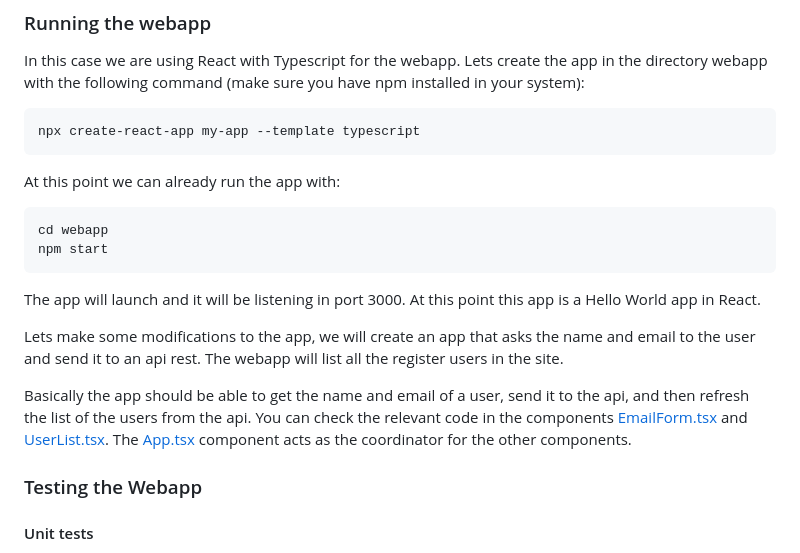
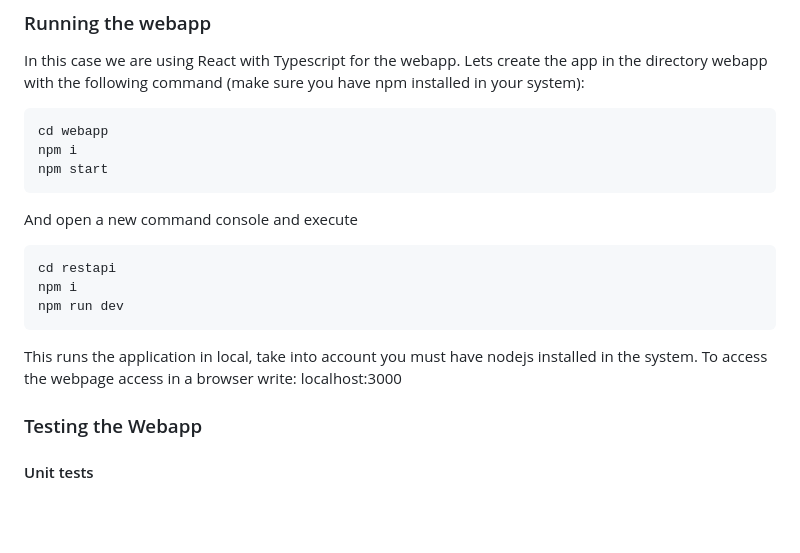
Before and after one commit to Arquisoft/lomap_en2b, a Markdown page: README.md, the part around the change. Drawn GitHub-style; blank space fills up the shorter version.

````diff
--- a/README.md
+++ b/README.md
@@ -61,18 +61,18 @@ You should be able to access the application in [http://localhost:3000](http://l
 
 In this case we are using React with Typescript for the webapp. Lets create the app in the directory webapp with the following command (make sure you have npm installed in your system):
 ```console
-npx create-react-app my-app --template typescript
-```
-At this point we can already run the app with:
-```console
 cd webapp
+npm i
 npm start
 ```
-The app will launch and it will be listening in port 3000. At this point this app is a Hello World app in React.
+And open a new command console and execute
+```console
+cd restapi
+npm i
+npm run dev
+```
+This runs the application in local, take into account you must have nodejs installed in the system. To access the webpage access in a browser write: localhost:3000
 
-Lets make some modifications to the app, we will create an app that asks the name and email to the user and send it to an api rest. The webapp will list all the register users in the site.
-
-Basically the app should be able to get the name and email of a user, send it to the api, and then refresh the list of the users from the api. You can check the relevant code in the components [EmailForm.tsx](src/components/EmailForm.tsx) and [UserList.tsx](src/components/UserList.tsx). The [App.tsx](src/App.tsx) component acts as the coordinator for the other components.
 
 ### Testing the Webapp
 
````
